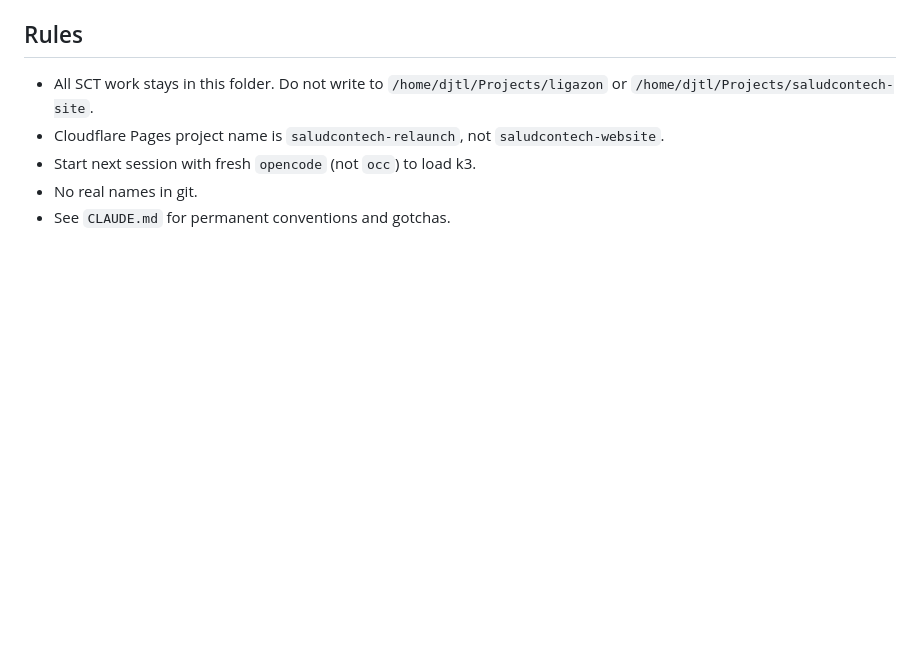
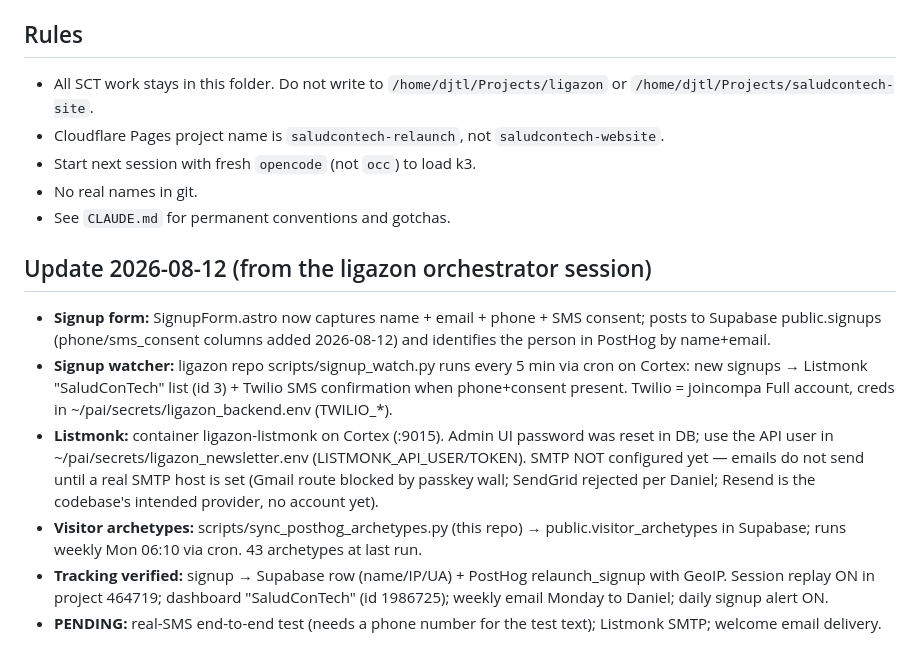
Before and after one commit to turnerll/saludcontech-website, a Markdown page: HANDOFF.md, the part around the change. GitHub-like rendering; blank space fills up the shorter version.

Commit message:
handoff: tracking/SMS/Listmonk state 2026-08-12

```diff
--- a/HANDOFF.md
+++ b/HANDOFF.md
@@ -35,3 +35,12 @@
 - Start next session with fresh `opencode` (not `occ`) to load k3.
 - No real names in git.
 - See `CLAUDE.md` for permanent conventions and gotchas.
+
+## Update 2026-08-12 (from the ligazon orchestrator session)
+
+- **Signup form:** SignupForm.astro now captures name + email + phone + SMS consent; posts to Supabase public.signups (phone/sms_consent columns added 2026-08-12) and identifies the person in PostHog by name+email.
+- **Signup watcher:** ligazon repo scripts/signup_watch.py runs every 5 min via cron on Cortex: new signups → Listmonk "SaludConTech" list (id 3) + Twilio SMS confirmation when phone+consent present. Twilio = joincompa Full account, creds in ~/pai/secrets/ligazon_backend.env (TWILIO_*).
+- **Listmonk:** container ligazon-listmonk on Cortex (:9015). Admin UI password was reset in DB; use the API user in ~/pai/secrets/ligazon_newsletter.env (LISTMONK_API_USER/TOKEN). SMTP NOT configured yet — emails do not send until a real SMTP host is set (Gmail route blocked by passkey wall; SendGrid rejected per Daniel; Resend is the codebase's intended provider, no account yet).
+- **Visitor archetypes:** scripts/sync_posthog_archetypes.py (this repo) → public.visitor_archetypes in Supabase; runs weekly Mon 06:10 via cron. 43 archetypes at last run.
+- **Tracking verified:** signup → Supabase row (name/IP/UA) + PostHog relaunch_signup with GeoIP. Session replay ON in project 464719; dashboard "SaludConTech" (id 1986725); weekly email Monday to Daniel; daily signup alert ON.
+- **PENDING:** real-SMS end-to-end test (needs a phone number for the test text); Listmonk SMTP; welcome email delivery.
```
